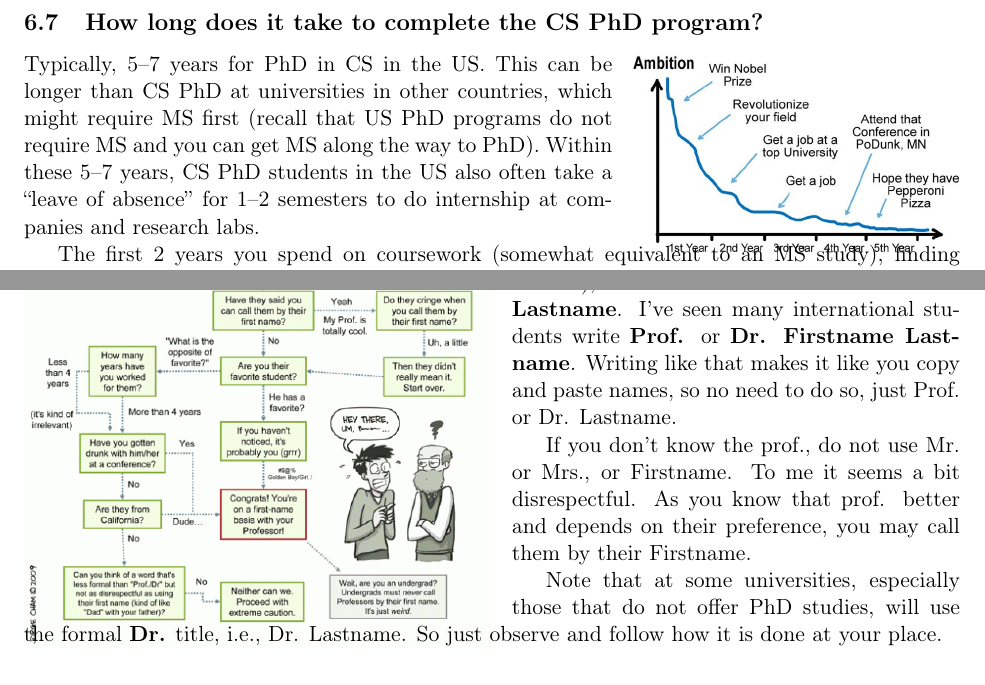
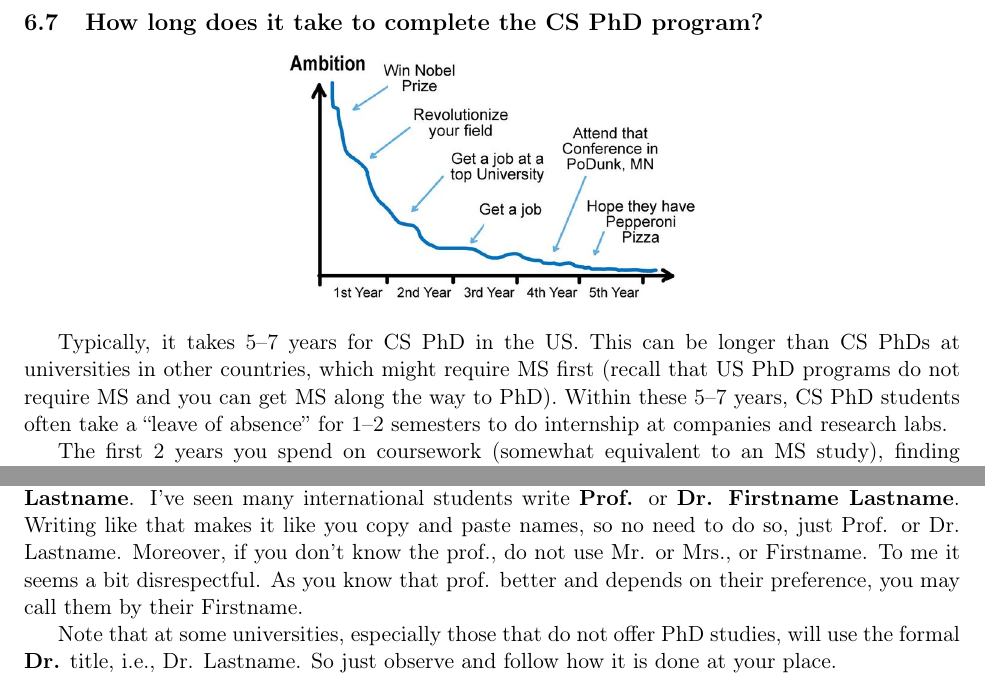
Before and after one commit to nguyenthanhvuh/phd-cs-us, a LaTeX paper (phd-cs-us.tex): two parts of pages 13 and 14 of 18 before the commit and two parts of pages 14 and 15 of 19 after it, joined at a grey line, cut so that both start at the same text. Compiled offline with pdfLaTeX.

Commit message:
Updates from Overleaf

```diff
--- a/phd-cs-us.tex
+++ b/phd-cs-us.tex
@@ -561,14 +556,13 @@ If you have an MS then some course work \emph{might be} transferred for course c
 
 \subsection{How long does it take to complete the CS PhD program?}
 
-\begin{wrapfigure}{r}{0.35\textwidth}
-\vspace{-0.2in}
+
 \begin{center}
-\includegraphics[width=1\linewidth]{c4a.png}
+\includegraphics[scale=0.3]{c4a.png}
 \end{center}
-\vspace{-0.3in}
-\end{wrapfigure}
-    Typically, 5--7 years for PhD in CS in the US.  This can be longer than CS PhD at universities in other countries, which might require MS first (recall that US PhD programs do not require MS and you can get MS along the way to PhD). Within these 5--7 years, CS PhD students in the US also often take a ``leave of absence'' for 1--2 semesters to do internship at companies and research labs.
+
+
+    Typically, it takes 5--7 years for CS PhD in the US.  This can be longer than CS PhDs at universities in other countries, which might require MS first (recall that US PhD programs do not require MS and you can get MS along the way to PhD). Within these 5--7 years, CS PhD students often take a ``leave of absence'' for 1--2 semesters to do internship at companies and research labs.
 
     The first 2 years you spend on coursework (somewhat equivalent to an MS study), finding an adviser, learning research.  The next 2--3 years you focus on your research, form dissertation topic, and get results published. The last 1-2 years you continue to publish, write and defend your dissertation, and look for job.
     In many cases you might take a summer or two off to do internship to get additional research opportunities.
@@ -589,9 +582,7 @@ However, if your intention is a PhD in CS, then you likely need to be in the CS
       \end{center}
-      \vspace{-0.5in}
-    \end{wrapfigure}
+
 If you don't know the professor (e.g., first email contact), then use \textbf{Prof. Lastname} or \textbf{Dr. Lastname}. I've seen many international students write \textbf{Prof.} or \textbf{Dr.} \textbf{Firstname Lastname}.  Writing like that makes it like you copy and paste names, so no need to do so,  just Prof. or Dr. Lastname.
-
-If you don't know the prof., do not use Mr. or Mrs., or Firstname. To me it seems a bit disrespectful. As you know that prof. better and depends on their preference, you may call them by their Firstname.
+Moreover, if you don't know the prof., do not use Mr. or Mrs., or Firstname. To me it seems a bit disrespectful. As you know that prof. better and depends on their preference, you may call them by their Firstname.
 
 Note that at some universities, especially those that do not offer PhD studies, will use the formal \textbf{Dr.} title, i.e., Dr. Lastname.  So just observe and follow how it is done at your place.
 
```
Also changed, not shown: phd-cs-us.tex (20 more changed lines).
